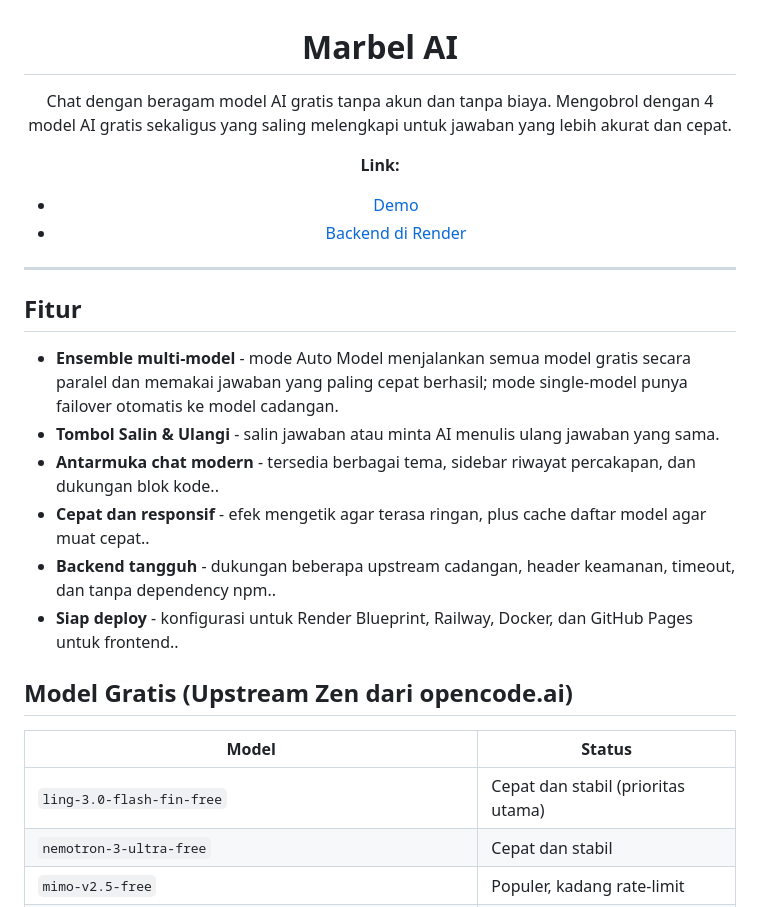
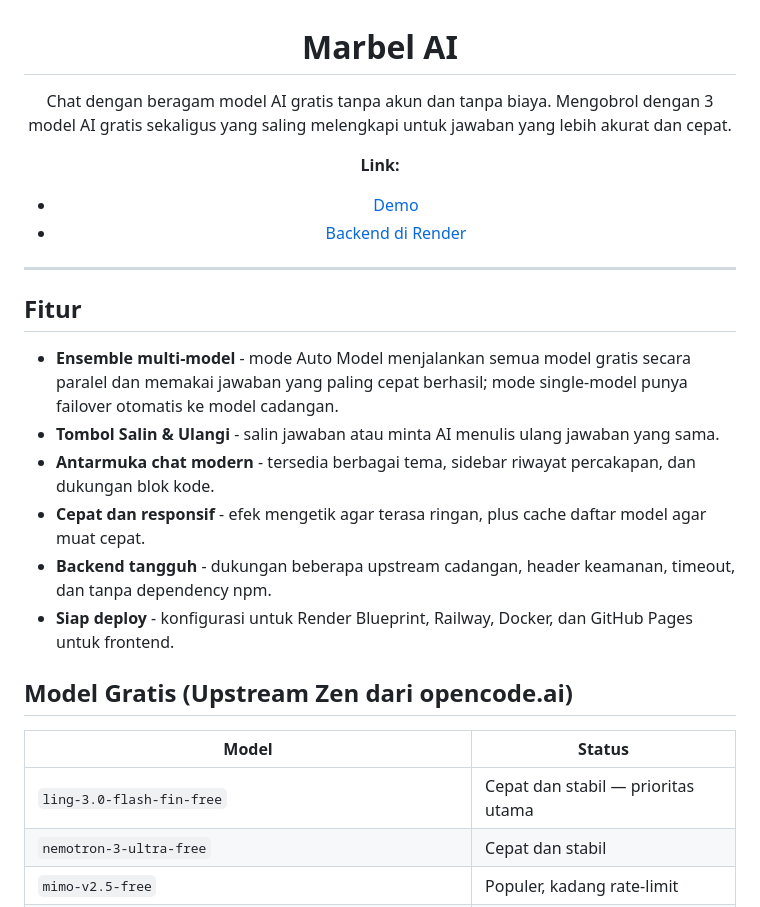
Before and after one commit to antono4/MarbelAIv2.1, a Markdown page: README.md, the part around one of its changes. GitHub-like rendering.

```diff
--- a/README.md
+++ b/README.md
@@ -2,6 +2,6 @@
 
 # Marbel AI
 
-Chat dengan beragam model AI gratis tanpa akun dan tanpa biaya. Mengobrol dengan 4 model AI gratis sekaligus yang saling melengkapi untuk jawaban yang lebih akurat dan cepat.
+Chat dengan beragam model AI gratis tanpa akun dan tanpa biaya. Mengobrol dengan 3 model AI gratis sekaligus yang saling melengkapi untuk jawaban yang lebih akurat dan cepat.
 
 **Link:**
@@ -16,16 +16,16 @@ Chat dengan beragam model AI gratis tanpa akun dan tanpa biaya. Mengobrol dengan
 
 - **Ensemble multi-model** - mode Auto Model menjalankan semua model gratis secara paralel dan memakai jawaban yang paling cepat berhasil; mode single-model punya failover otomatis ke model cadangan.
 - **Tombol Salin & Ulangi** - salin jawaban atau minta AI menulis ulang jawaban yang sama.
-- **Antarmuka chat modern** - tersedia berbagai tema, sidebar riwayat percakapan, dan dukungan blok kode..
-- **Cepat dan responsif** - efek mengetik agar terasa ringan, plus cache daftar model agar muat cepat..
-- **Backend tangguh** - dukungan beberapa upstream cadangan, header keamanan, timeout, dan tanpa dependency npm..
-- **Siap deploy** - konfigurasi untuk Render Blueprint, Railway, Docker, dan GitHub Pages untuk frontend..
+- **Antarmuka chat modern** - tersedia berbagai tema, sidebar riwayat percakapan, dan dukungan blok kode.
+- **Cepat dan responsif** - efek mengetik agar terasa ringan, plus cache daftar model agar muat cepat.
+- **Backend tangguh** - dukungan beberapa upstream cadangan, header keamanan, timeout, dan tanpa dependency npm.
+- **Siap deploy** - konfigurasi untuk Render Blueprint, Railway, Docker, dan GitHub Pages untuk frontend.
 
 ## Model Gratis (Upstream Zen dari opencode.ai)
 
 | Model | Status |
 |---|---|
-| `ling-3.0-flash-fin-free` | Cepat dan stabil (prioritas utama) |
+| `ling-3.0-flash-fin-free` | Cepat dan stabil — prioritas utama |
 | `nemotron-3-ultra-free` | Cepat dan stabil |
 | `mimo-v2.5-free` | Populer, kadang rate-limit |
 | `laguna-s-2.1-free` | Bisa sukses tapi lambat |
```
Also changed, not shown: other parts of README.md (+18 -18 lines).
